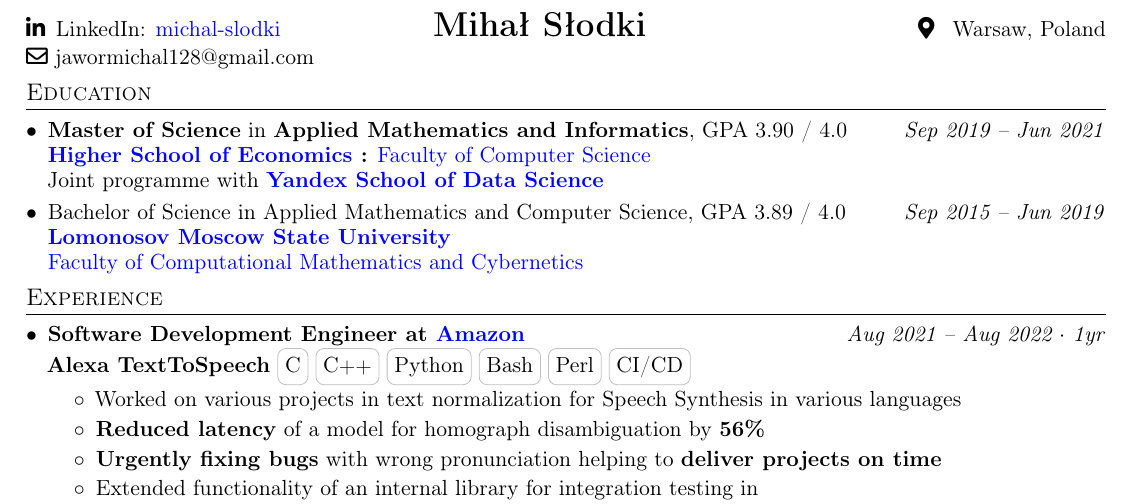
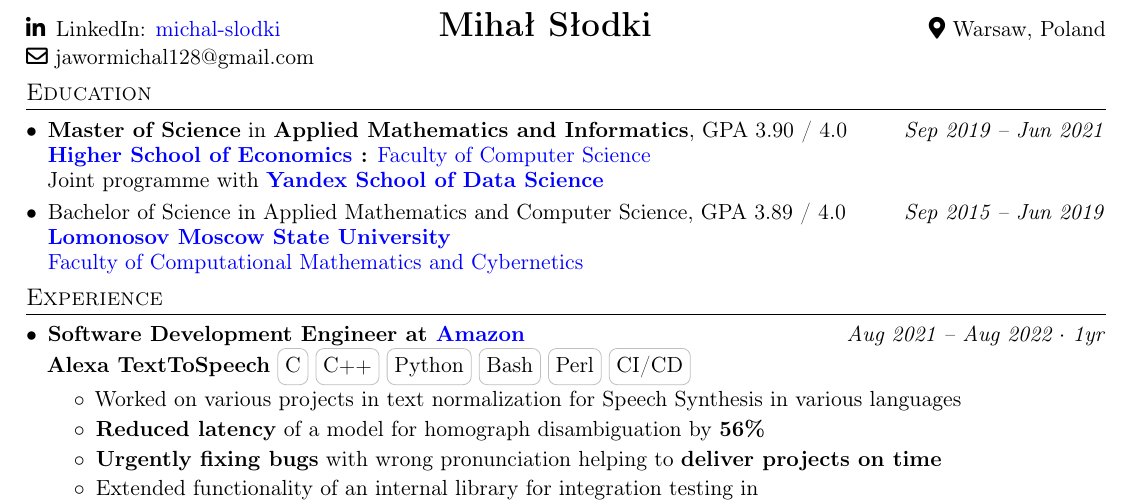
Before and after one commit to MichaelSolotky/Portfolio, a LaTeX CV (Resume/Software_engineer_resume/michal_slodki.tex): part of the page, cut so that both start at the same text. Compiled offline with pdfLaTeX.

Commit message:
remove space after the location sign

```diff
--- a/Resume/Software_engineer_resume/michal_slodki.tex
+++ b/Resume/Software_engineer_resume/michal_slodki.tex
@@ -187,7 +187,7 @@
         Mihał Słodki
     } \hspace{50pt}
     &
-    \faMapMarker* \enspace Warsaw, Poland \\
+    \faMapMarker* Warsaw, Poland \\
 \end{tabular*}
 \vspace{\spaceBetweenLinesInHeading}
 
```
Also changed, not shown: Resume/Software_engineer_resume/michal_slodki_resume.pdf.
